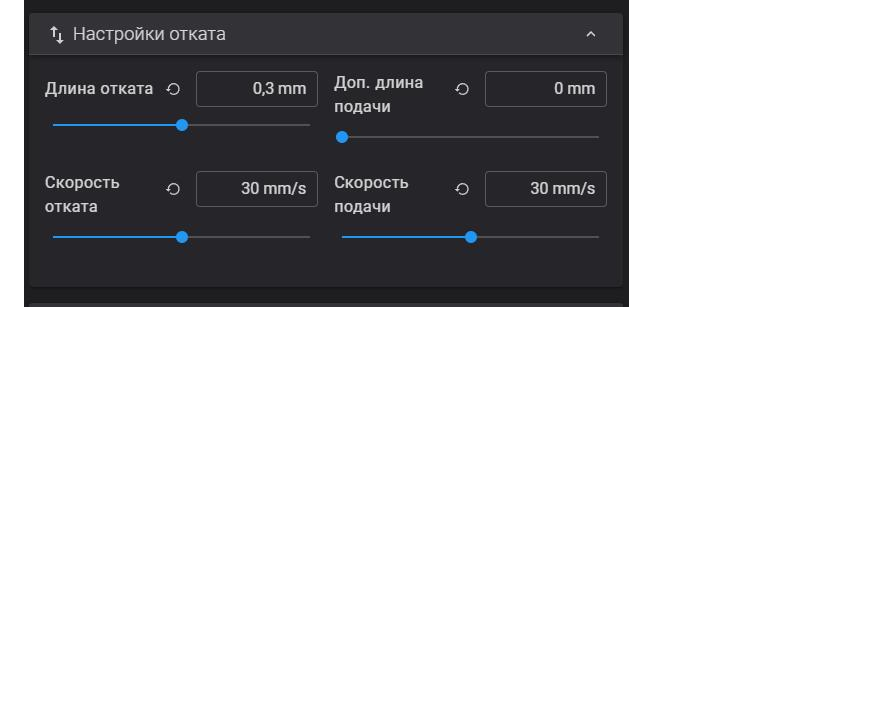
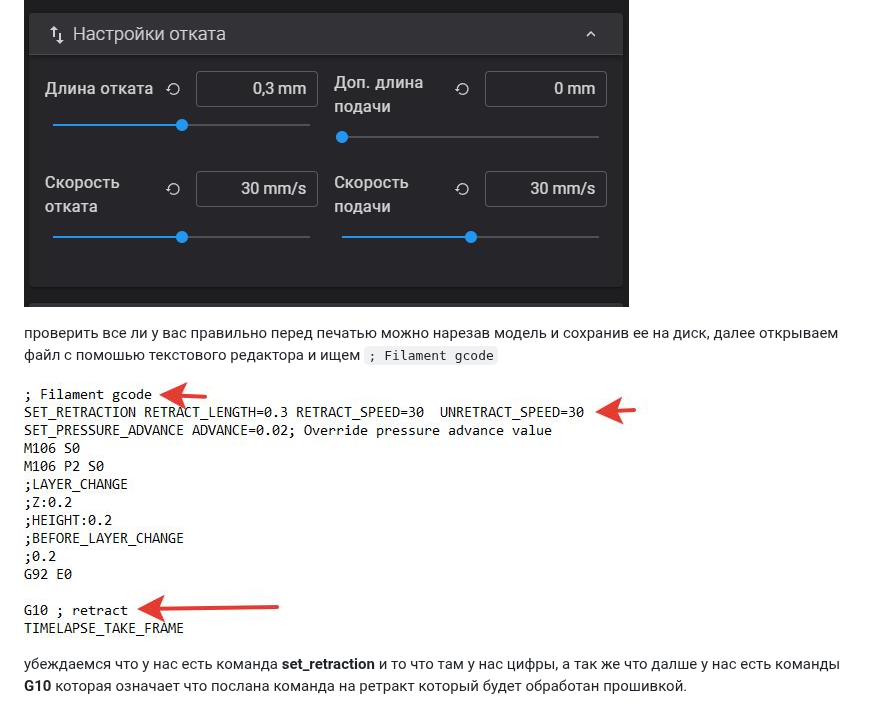
Before and after one commit to Tombraider2006/K1, a Markdown page: fw_retract.md, the part around the change. GitHub-like rendering; pictures changed too: test1.jpg (added); blank space fills up the shorter version.

Commit message:
update md

```diff
--- a/fw_retract.md
+++ b/fw_retract.md
@@ -51,3 +51,9 @@ unretract_speed: 30
 В результате у нас появится новый раздел в веб панели с помощью которого вы можете прямо во время печати управлять вашим ретрактом.
 
 ![](fluid3.jpg)
+
+проверить все ли у вас правильно перед печатью можно нарезав модель и сохранив ее на диск, далее открываем файл с помошью текстового редактора и ищем `; Filament gcode`
+
+![](test1.jpg)
+
+убеждаемся что у нас есть команда **set_retraction** и то что там у нас цифры, а так же что далше у нас есть команды **G10**  которая означает что послана команда на ретракт который будет обработан прошивкой.
```
